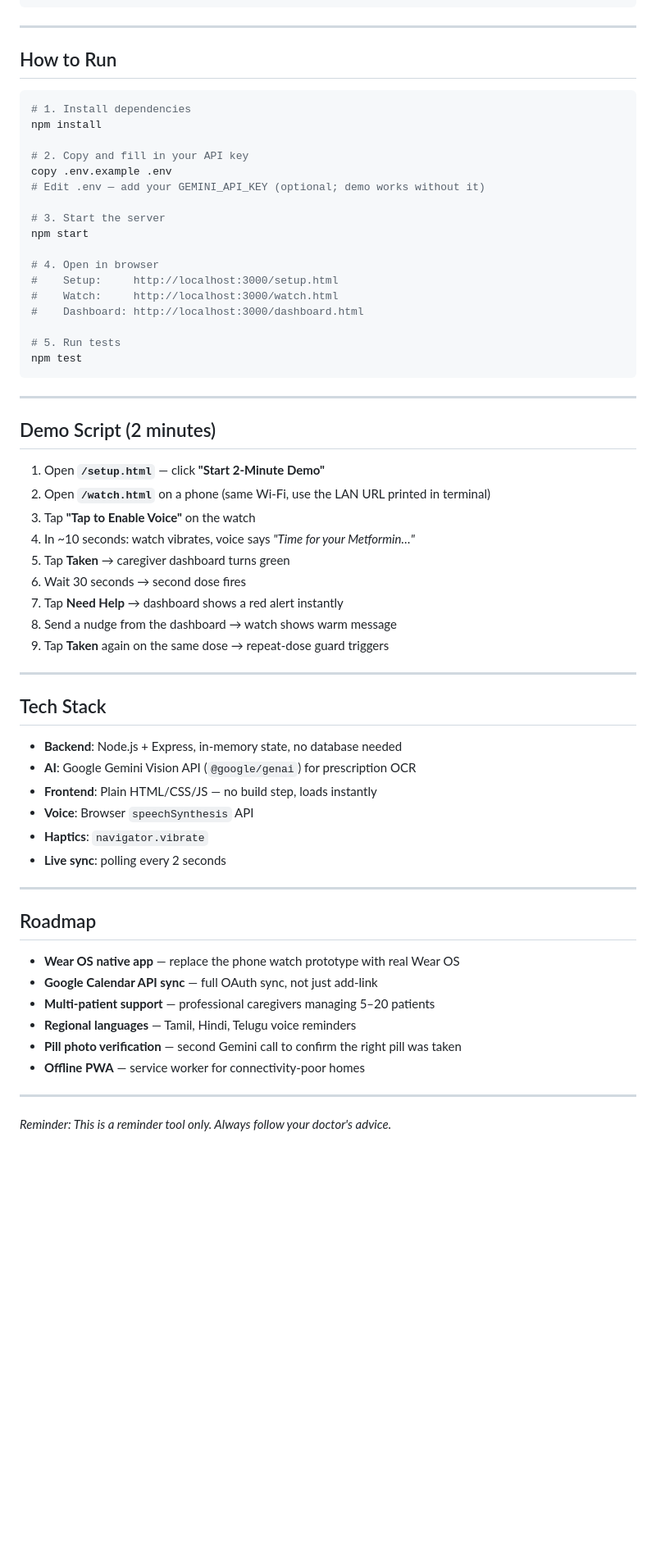
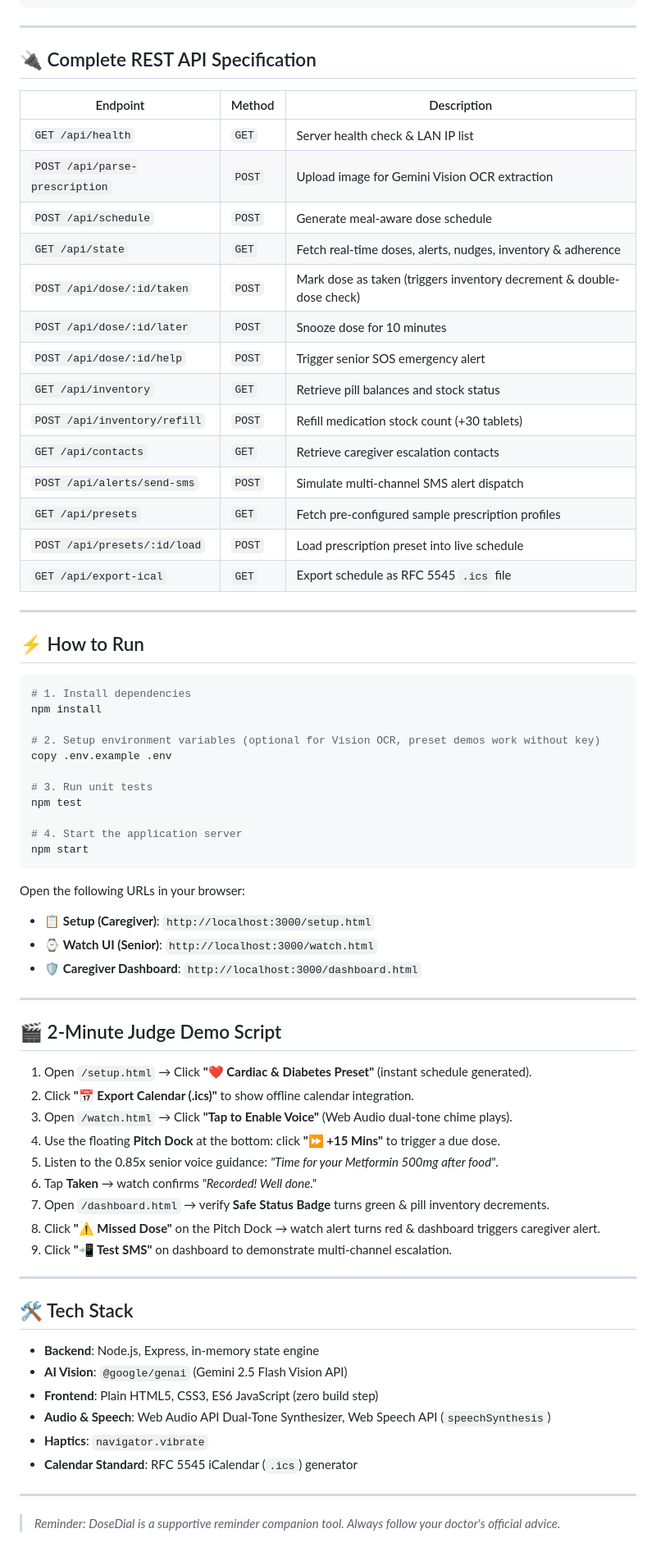
Before and after one commit to HarshaVardhanaRaj/GrandCare, a Markdown page: README.md, the part around one of its changes. Shown at 82% size. Drawn GitHub-style; blank space fills up the shorter version.

Commit message:
docs(readme): add system architecture diagram, complete REST API specification, and judge pitch script

````diff
--- a/README.md
+++ b/README.md
@@ -39,64 +61,73 @@ Express Server (Node.js)
 
 ---
 
-## How to Run
+## 🔌 Complete REST API Specification
+
+| Endpoint | Method | Description |
+|---|---|---|
+| `GET /api/health` | `GET` | Server health check & LAN IP list |
+| `POST /api/parse-prescription` | `POST` | Upload image for Gemini Vision OCR extraction |
+| `POST /api/schedule` | `POST` | Generate meal-aware dose schedule |
+| `GET /api/state` | `GET` | Fetch real-time doses, alerts, nudges, inventory & adherence |
+| `POST /api/dose/:id/taken` | `POST` | Mark dose as taken (triggers inventory decrement & double-dose check) |
+| `POST /api/dose/:id/later` | `POST` | Snooze dose for 10 minutes |
+| `POST /api/dose/:id/help` | `POST` | Trigger senior SOS emergency alert |
+| `GET /api/inventory` | `GET` | Retrieve pill balances and stock status |
+| `POST /api/inventory/refill` | `POST` | Refill medication stock count (+30 tablets) |
+| `GET /api/contacts` | `GET` | Retrieve caregiver escalation contacts |
+| `POST /api/alerts/send-sms` | `POST` | Simulate multi-channel SMS alert dispatch |
+| `GET /api/presets` | `GET` | Fetch pre-configured sample prescription profiles |
+| `POST /api/presets/:id/load` | `POST` | Load prescription preset into live schedule |
+| `GET /api/export-ical` | `GET` | Export schedule as RFC 5545 `.ics` file |
+
+---
+
+## ⚡ How to Run
 
 ```bash
 # 1. Install dependencies
 npm install
 
-# 2. Copy and fill in your API key
+# 2. Setup environment variables (optional for Vision OCR, preset demos work without key)
 copy .env.example .env
-# Edit .env — add your GEMINI_API_KEY (optional; demo works without it)
 
-# 3. Start the server
+# 3. Run unit tests
+npm test
+
+# 4. Start the application server
 npm start
+```
 
-# 4. Open in browser
-#    Setup:     http://localhost:3000/setup.html
-#    Watch:     http://localhost:3000/watch.html
-#    Dashboard: http://localhost:3000/dashboard.html
-
-# 5. Run tests
-npm test
-```
+Open the following URLs in your browser:
+- 📋 **Setup (Caregiver)**: `http://localhost:3000/setup.html`
+- ⌚ **Watch UI (Senior)**: `http://localhost:3000/watch.html`
+- 🛡️ **Caregiver Dashboard**: `http://localhost:3000/dashboard.html`
 
 ---
 
-## Demo Script (2 minutes)
+## 🎬 2-Minute Judge Demo Script
 
-1. Open **`/setup.html`** — click **"Start 2-Minute Demo"**
-2. Open **`/watch.html`** on a phone (same Wi-Fi, use the LAN URL printed in terminal)
-3. Tap **"Tap to Enable Voice"** on the watch
-4. In ~10 seconds: watch vibrates, voice says *"Time for your Metformin…"*
-5. Tap **Taken** → caregiver dashboard turns green
-6. Wait 30 seconds → second dose fires
-7. Tap **Need Help** → dashboard shows a red alert instantly
-8. Send a nudge from the dashboard → watch shows warm message
-9. Tap **Taken** again on the same dose → repeat-dose guard triggers
+1. Open `/setup.html` → Click **"❤️ Cardiac & Diabetes Preset"** (instant schedule generated).
+2. Click **"📅 Export Calendar (.ics)"** to show offline calendar integration.
+3. Open `/watch.html` → Click **"Tap to Enable Voice"** (Web Audio dual-tone chime plays).
+4. Use the floating **Pitch Dock** at the bottom: click **"⏩ +15 Mins"** to trigger a due dose.
+5. Listen to the 0.85x senior voice guidance: *"Time for your Metformin 500mg after food"*.
+6. Tap **Taken** → watch confirms *"Recorded! Well done."*
+7. Open `/dashboard.html` → verify **Safe Status Badge** turns green & pill inventory decrements.
+8. Click **"⚠️ Missed Dose"** on the Pitch Dock → watch alert turns red & dashboard triggers caregiver alert.
+9. Click **"📲 Test SMS"** on dashboard to demonstrate multi-channel escalation.
 
 ---
 
-## Tech Stack
+## 🛠️ Tech Stack
 
-- **Backend**: Node.js + Express, in-memory state, no database needed
-- **AI**: Google Gemini Vision API (`@google/genai`) for prescription OCR
-- **Frontend**: Plain HTML/CSS/JS — no build step, loads instantly
-- **Voice**: Browser `speechSynthesis` API
+- **Backend**: Node.js, Express, in-memory state engine
+- **AI Vision**: `@google/genai` (Gemini 2.5 Flash Vision API)
+- **Frontend**: Plain HTML5, CSS3, ES6 JavaScript (zero build step)
+- **Audio & Speech**: Web Audio API Dual-Tone Synthesizer, Web Speech API (`speechSynthesis`)
 - **Haptics**: `navigator.vibrate`
-- **Live sync**: polling every 2 seconds
+- **Calendar Standard**: RFC 5545 iCalendar (`.ics`) generator
 
 ---
 
-## Roadmap
-
-- **Wear OS native app** — replace the phone watch prototype with real Wear OS
-- **Google Calendar API sync** — full OAuth sync, not just add-link
-- **Multi-patient support** — professional caregivers managing 5–20 patients
-- **Regional languages** — Tamil, Hindi, Telugu voice reminders
-- **Pill photo verification** — second Gemini call to confirm the right pill was taken
-- **Offline PWA** — service worker for connectivity-poor homes
-
----
-
-*Reminder: This is a reminder tool only. Always follow your doctor's advice.*
+> *Reminder: DoseDial is a supportive reminder companion tool. Always follow your doctor's official advice.*
````
Also changed, not shown: other parts of README.md (+45 -23 lines).
